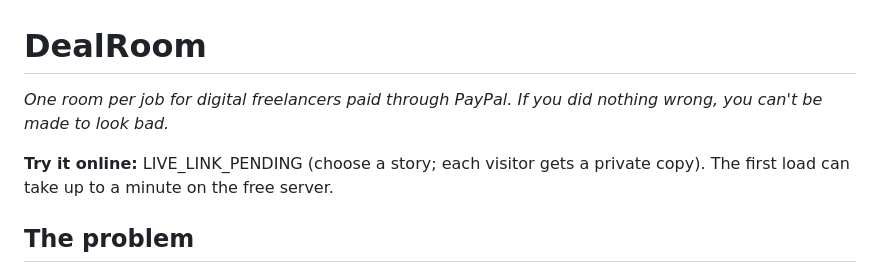
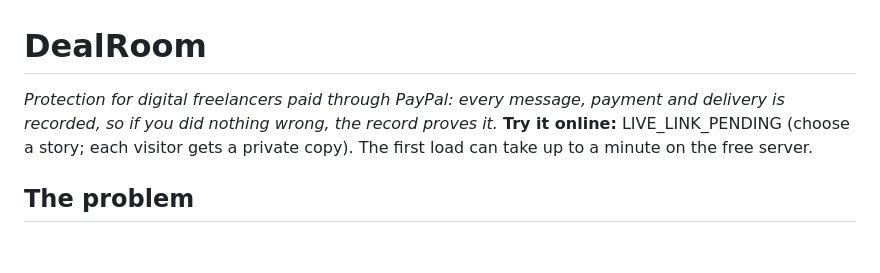
Before and after one commit to DarkModeGirl22/dealroom, a Markdown page: README.md, the part around the change. Rendered like a GitHub page; blank space fills up the shorter version.

Commit message:
Update README description for clarity
Reworded the description to emphasize protection for freelancers.

```diff
--- a/README.md
+++ b/README.md
@@ -1,7 +1,6 @@
 # DealRoom
 
-*One room per job for digital freelancers paid through PayPal. If you did nothing wrong, you can't be made to look bad.*
-
+*Protection for digital freelancers paid through PayPal: every message, payment and delivery is recorded, so if you did nothing wrong, the record proves it.*
 **Try it online:** LIVE_LINK_PENDING (choose a story; each visitor gets a private copy). The first load can take up to a minute on the free server.
 
 ## The problem
```
